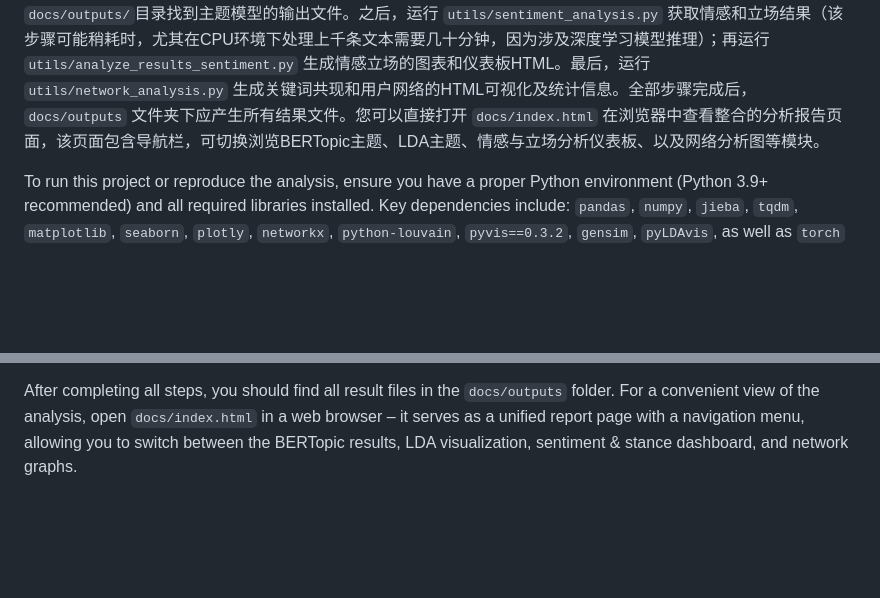
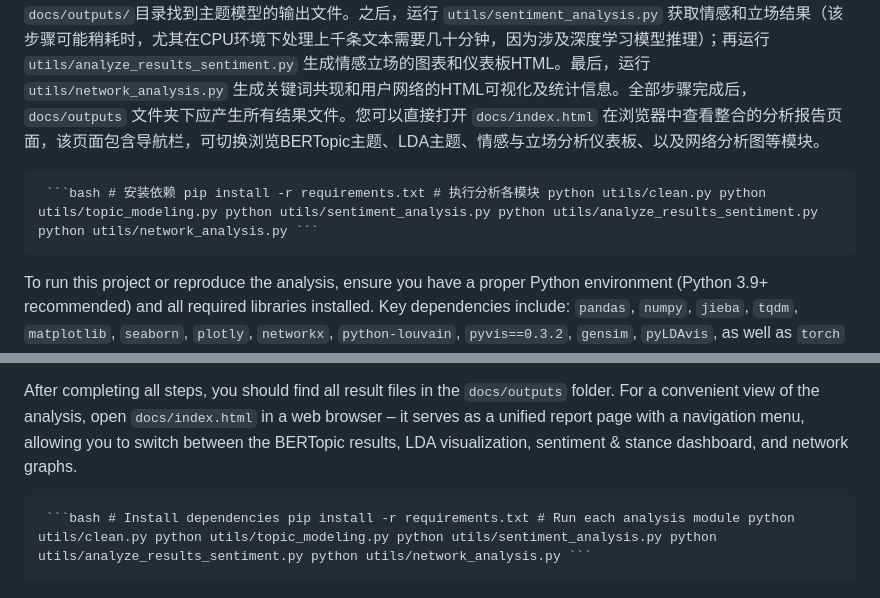
Before and after one commit to Yifan-Lin2004/SocialMediaAnalysis, a Markdown page: README.md, 2 parts joined by grey strips. Drawn GitHub-style; blank space fills up the shorter version.

````diff
--- a/README.md
+++ b/README.md
@@ -72,9 +72,11 @@ The key findings of the project are presented through various visualizations. Th
 若要在本地运行本项目或复现分析，请确保具备合适的Python环境（建议Python 3.9+）并安装所有依赖库。主要依赖包括：`pandas`、`numpy`、`jieba`、`tqdm`、`matplotlib`、`seaborn`、`plotly`、`networkx`、`python-louvain`、`pyvis==0.3.2`、`gensim`、`pyLDAvis`、以及`torch`和`transformers`库（用于深度学习模型）。具体版本要求可参考`requirements.txt`。另外，运行情感和立场分析部分需要预先下载HuggingFace的模型，如上述使用的**UER-RoBERTa情感分析模型**和**IDEA-CCNL RoBERTa NLI模型**等，这些会在代码首次执行时自动下载（需要确保联网环境）。
 
 使用流程如下：先运行 `utils/spider.py` 完成数据爬取（根据需要修改搜索关键词或时间范围，注意需要有效的Cookies）；然后运行 `utils/clean.py` 对原始数据进行清洗预处理。接着，运行 `utils/topic_modeling.py` 训练主题模型并生成可视化结果；运行完成后，可以在控制台查看LDA模型的一致性得分和最佳主题数提示，并在`docs/outputs/`目录找到主题模型的输出文件。之后，运行 `utils/sentiment_analysis.py` 获取情感和立场结果（该步骤可能稍耗时，尤其在CPU环境下处理上千条文本需要几十分钟，因为涉及深度学习模型推理）；再运行 `utils/analyze_results_sentiment.py` 生成情感立场的图表和仪表板HTML。最后，运行 `utils/network_analysis.py` 生成关键词共现和用户网络的HTML可视化及统计信息。全部步骤完成后，`docs/outputs` 文件夹下应产生所有结果文件。您可以直接打开 `docs/index.html` 在浏览器中查看整合的分析报告页面，该页面包含导航栏，可切换浏览BERTopic主题、LDA主题、情感与立场分析仪表板、以及网络分析图等模块。
+<pre lang="md"> ```bash # 安装依赖 pip install -r requirements.txt # 执行分析各模块 python utils/clean.py python utils/topic_modeling.py python utils/sentiment_analysis.py python utils/analyze_results_sentiment.py python utils/network_analysis.py ``` </pre>
 
 To run this project or reproduce the analysis, ensure you have a proper Python environment (Python 3.9+ recommended) and all required libraries installed. Key dependencies include: `pandas`, `numpy`, `jieba`, `tqdm`, `matplotlib`, `seaborn`, `plotly`, `networkx`, `python-louvain`, `pyvis==0.3.2`, `gensim`, `pyLDAvis`, as well as `torch` and `transformers` for the deep learning models. Please refer to `requirements.txt` for specific version requirements. Additionally, the sentiment and stance analysis steps rely on pretrained models from HuggingFace (such as the UER-RoBERTa sentiment model and the IDEA-CCNL RoBERTa NLI model). These will be downloaded automatically when the code is first run, so an internet connection is needed for that step.
 
 The typical usage workflow is: run `utils/spider.py` first to crawl the data (modify the query hashtag or time range in the script as needed, and ensure you have valid Weibo cookies/session set up). After crawling, run `utils/clean.py` to preprocess and clean the raw data. Next, execute `utils/topic_modeling.py` to train the topic models and produce visualizations. Once this finishes, you can check the console output for the LDA coherence scores and the recommended optimal number of topics, and find the output files in `docs/outputs/` (including topic word lists and interactive HTML). Then run `utils/sentiment_analysis.py` to perform sentiment and stance inference on the posts (note: this step can be time-consuming, especially on CPU, as it processes each post with transformer models – processing a few thousand posts may take tens of minutes). After that, run `utils/analyze_results_sentiment.py` to generate charts and the dashboard HTML for sentiment and stance results. Finally, run `utils/network_analysis.py` to create the keyword co-occurrence and user interaction network visualizations and compute network metrics.
 
 After completing all steps, you should find all result files in the `docs/outputs` folder. For a convenient view of the analysis, open `docs/index.html` in a web browser – it serves as a unified report page with a navigation menu, allowing you to switch between the BERTopic results, LDA visualization, sentiment & stance dashboard, and network graphs.
+<pre lang="md"> ```bash # Install dependencies pip install -r requirements.txt # Run each analysis module python utils/clean.py python utils/topic_modeling.py python utils/sentiment_analysis.py python utils/analyze_results_sentiment.py python utils/network_analysis.py ``` </pre>
````
